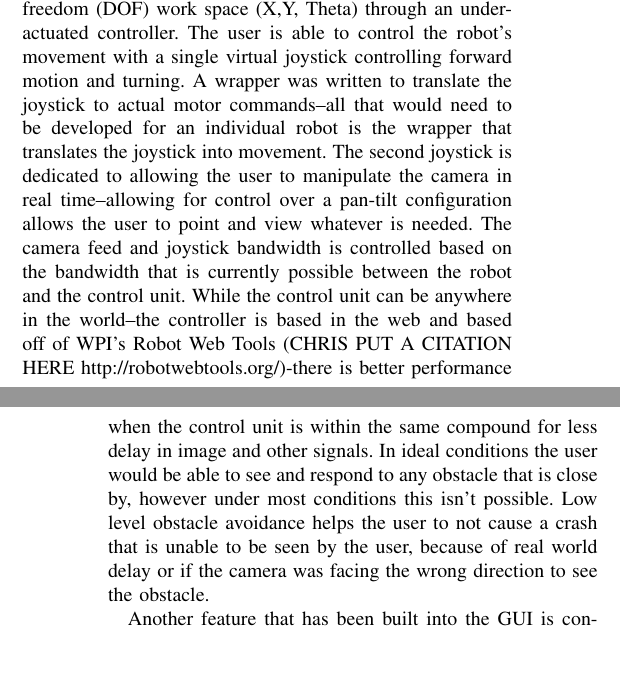
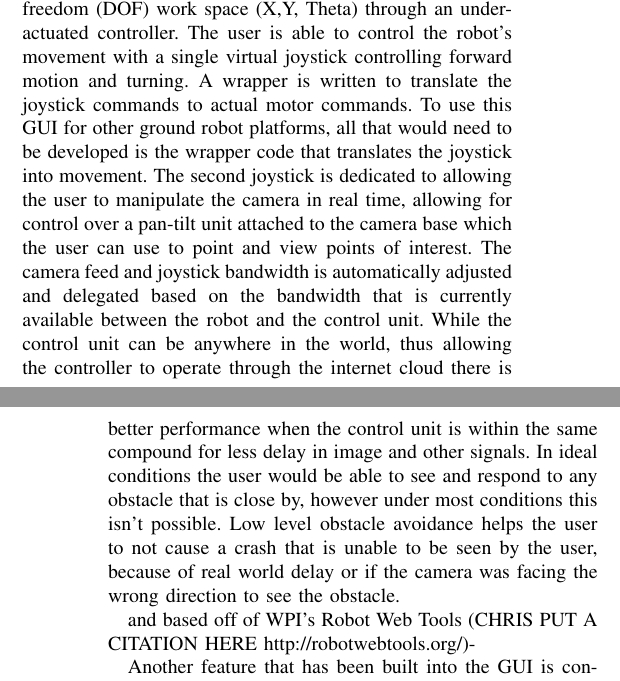
Before and after one commit to christopherKorpela/tepra2015, a LaTeX paper (TePRA_2015.tex, which reads content/ui.tex): two parts of the columns of pages 2 and 3 of 4, joined at a grey line, cut so that both start at the same text, the shorter picture padded with empty space. Compiled offline with pdfLaTeX.

Commit message:
ui edit in paragraph 1 grammar /syntax

```diff
--- a/content/ui.tex
+++ b/content/ui.tex
@@ -1,5 +1,7 @@
 \section{User Interface}\label{sec:ui}
 
-A standardized graphical user interface (GUI) was developed to be robust and intuitively usable by anyone. First and foremost the GUI is responsible for relaying environmental sensor and navigation data. The GUI is standardized for any ground robot that is able to traverse through a 3 degree of freedom (DOF) work space (X,Y, Theta) through an under-actuated controller. The user is able to control the robot's movement with a single virtual joystick controlling forward motion and turning. A wrapper was written to translate the joystick to actual motor commands--all that would need to be developed for an individual robot is the wrapper that translates the joystick into movement. The second joystick is dedicated to allowing the user to manipulate the camera in real time--allowing for control over a pan-tilt configuration allows the user to point and view whatever is needed. The camera feed and joystick bandwidth is controlled based on the bandwidth that is currently possible between the robot and the control unit. While the control unit can be anywhere in the world--the controller is based in the web and based off of WPI's Robot Web Tools (CHRIS PUT A CITATION HERE http://robotwebtools.org/)-there is better performance when the control unit is within the same compound for less delay in image and other signals. In ideal conditions the user would be able to see and respond to any obstacle that is close by, however under most conditions this isn't possible. Low level obstacle avoidance helps the user to not cause a crash that is unable to be seen by the user, because of real world delay or if the camera was facing the wrong direction to see the obstacle.
+A standardized graphical user interface (GUI) was developed to be robust and intuitively usable by anyone. First and foremost the GUI is responsible for relaying environmental sensor and navigation data. The GUI is standardized for any ground robot that is able to traverse through a 3 degree of freedom (DOF) work space (X,Y, Theta) through an under-actuated controller. The user is able to control the robot's movement with a single virtual joystick controlling forward motion and turning. A wrapper is written to translate the joystick commands to actual motor commands. To use this GUI for other ground robot platforms, all that would need to be developed is the wrapper code that translates the joystick into movement. The second joystick is dedicated to allowing the user to manipulate the camera in real time, allowing for control over a pan-tilt unit attached to the camera base which the user can use to point and view points of interest. The camera feed and joystick bandwidth is automatically adjusted and delegated based on the bandwidth that is currently  available between the robot and the control unit. While the control unit can be anywhere in the world, thus allowing the controller to operate through the internet cloud there is better performance when the control unit is within the same compound for less delay in image and other signals. In ideal conditions the user would be able to see and respond to any obstacle that is close by, however under most conditions this isn't possible. Low level obstacle avoidance helps the user to not cause a crash that is unable to be seen by the user, because of real world delay or if the camera was facing the wrong direction to see the obstacle.
+
+and based off of WPI's Robot Web Tools (CHRIS PUT A CITATION HERE http://robotwebtools.org/)-
 
 Another feature that has been built into the GUI is controlling based on way points instead of direct control over the robot. This allows for the user to click on the map to command the robot to navigate to the destination if possible. A 2D map is generated using SLAM from a LIDAR mounted on the robot--only differentials in the map are sent over the network. So while the initial connection may be slow, the delay during use is reasonalble. The 2D point that the user inputs is then fed into the navigation stack to attempt to reach the end goal. A third mode that the robot can be put into is pure autonomous navigation where the user can view what the robot is doing but won't have any control over the robot. The controller's multiple functionality allows for the user to pick the most appropriate mode of operation for a particular point in time, or to help the robot if it ever gets stuck. This is an important consideration when developing a GUI that is meant for long term industrial use, as all robots will eventually encounter something that they don't know how to deal with.
```
